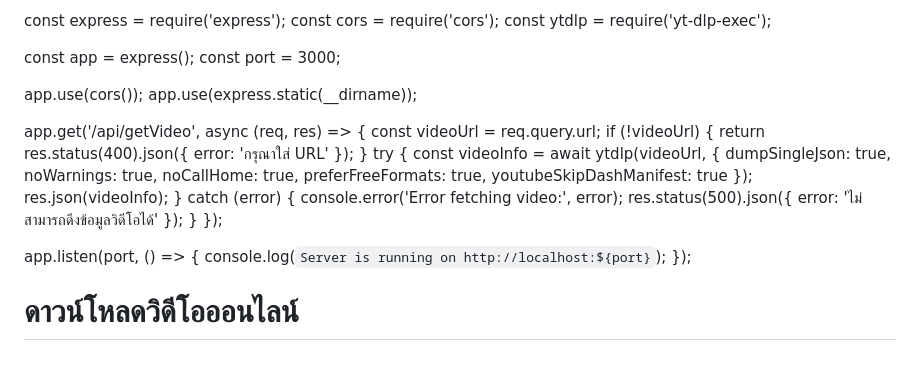
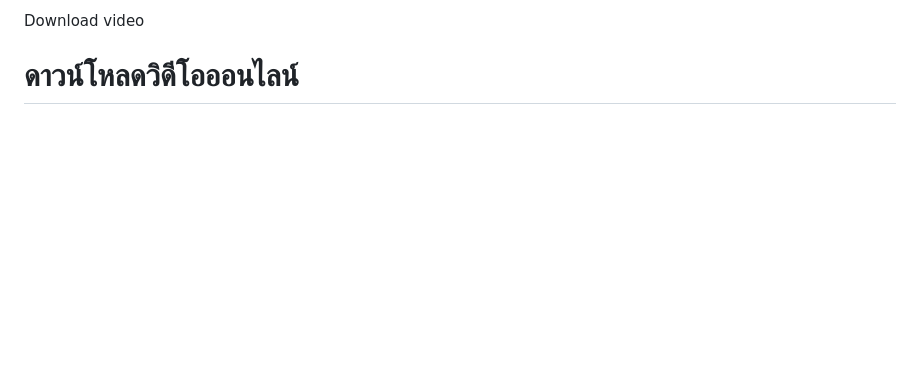
Before and after one commit to Dang585557/Download-video-100-, a Markdown page: README.md, the part around the change. Rendered like a GitHub page; blank space fills up the shorter version.

```diff
--- a/README.md
+++ b/README.md
@@ -1,38 +1,4 @@
-const express = require('express');
-const cors = require('cors');
-const ytdlp = require('yt-dlp-exec');
-
-const app = express();
-const port = 3000;
-
-app.use(cors());
-app.use(express.static(__dirname));
-
-app.get('/api/getVideo', async (req,
-res) => {
-    const videoUrl = req.query.url;
-    if (!videoUrl) {
-        return res.status(400).json({ error: 'กรุณาใส่ URL' });
-    }
-    try {
-        const videoInfo = await ytdlp(videoUrl, {
-            dumpSingleJson: true,
-            noWarnings: true,
-            noCallHome: true,
-            preferFreeFormats: true,
-            youtubeSkipDashManifest: true
-        });
-        res.json(videoInfo);
-    } catch (error) {
-        console.error('Error fetching video:', error);
-        res.status(500).json({ error: 'ไม่สามารถดึงข้อมูลวิดีโอได้' });
-    }
-});
-
-app.listen(port, () => {
-    console.log(`Server is running
-    on http://localhost:${port}`);
-});
+Download video
 <!DOCTYPE html>
 <html lang="th">
 
```
